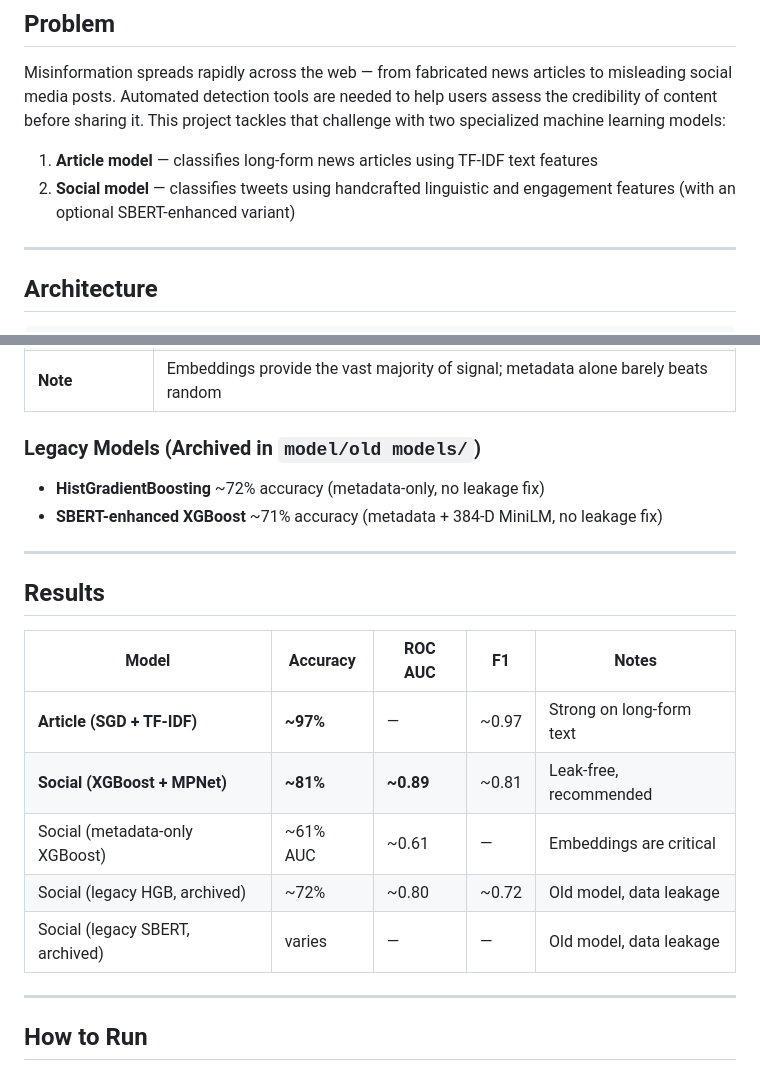
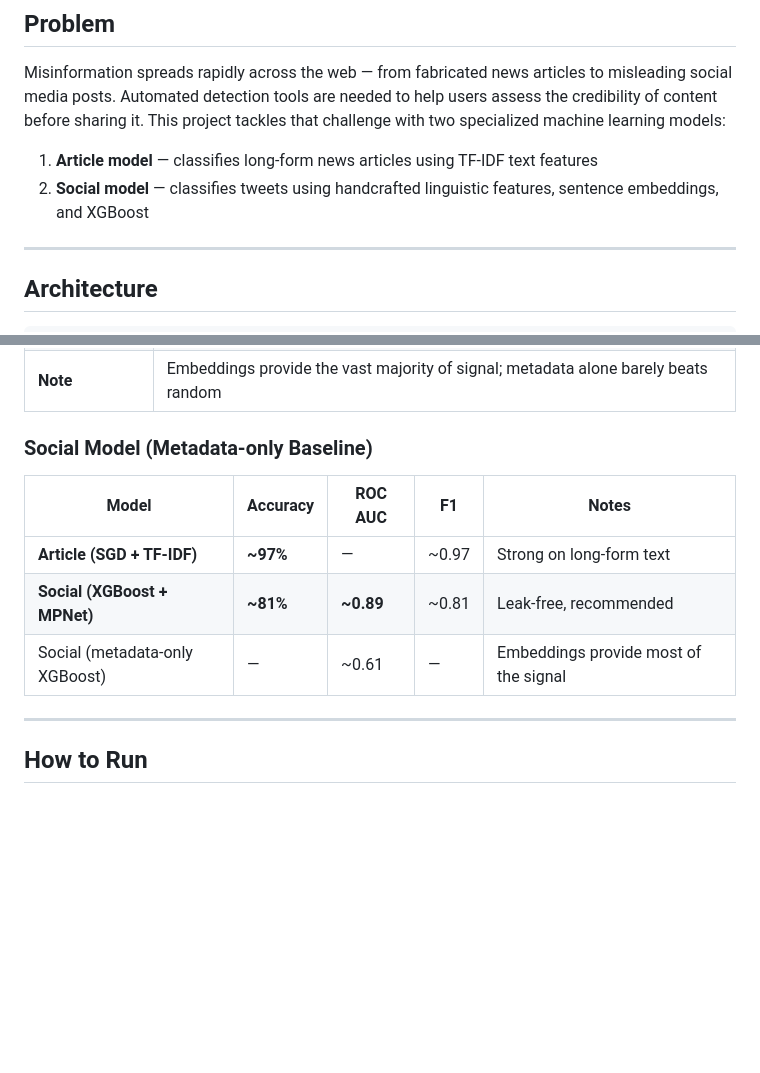
Before and after one commit to ShubhanC/Fake-News-Detector, a Markdown page: README.md, 2 parts joined by grey strips. GitHub-like rendering; blank space fills up the shorter version.

```diff
--- a/README.md
+++ b/README.md
@@ -15,7 +15,7 @@ A serverless web application that uses machine learning to classify news article
 Misinformation spreads rapidly across the web — from fabricated news articles to misleading social media posts. Automated detection tools are needed to help users assess the credibility of content before sharing it. This project tackles that challenge with two specialized machine learning models:
 
 1. **Article model** — classifies long-form news articles using TF-IDF text features
-2. **Social model** — classifies tweets using handcrafted linguistic and engagement features (with an optional SBERT-enhanced variant)
+2. **Social model** — classifies tweets using handcrafted linguistic features, sentence embeddings, and XGBoost
 
 ---
 
@@ -92,21 +91,13 @@ User ──→ Browser (app/index.html)
 | **Test ROC AUC** | ~0.61 |
 | **Note** | Embeddings provide the vast majority of signal; metadata alone barely beats random |
 
-### Legacy Models (Archived in `model/old models/`)
-- **HistGradientBoosting** ~72% accuracy (metadata-only, no leakage fix)
-- **SBERT-enhanced XGBoost** ~71% accuracy (metadata + 384-D MiniLM, no leakage fix)
-
----
-
-## Results
+### Social Model (Metadata-only Baseline)
 
 | Model | Accuracy | ROC AUC | F1 | Notes |
 |-------|----------|---------|----|-------|
 | **Article (SGD + TF-IDF)** | **~97%** | — | ~0.97 | Strong on long-form text |
 | **Social (XGBoost + MPNet)** | **~81%** | **~0.89** | ~0.81 | Leak-free, recommended |
-| Social (metadata-only XGBoost) | ~61% AUC | ~0.61 | — | Embeddings are critical |
-| Social (legacy HGB, archived) | ~72% | ~0.80 | ~0.72 | Old model, data leakage |
-| Social (legacy SBERT, archived) | varies | — | — | Old model, data leakage |
+| Social (metadata-only XGBoost) | — | ~0.61 | — | Embeddings provide most of the signal |
 
 ---
 
```
Also changed, not shown: other parts of README.md (+11 -24 lines), model/README.md (added, +188 -0 lines).
